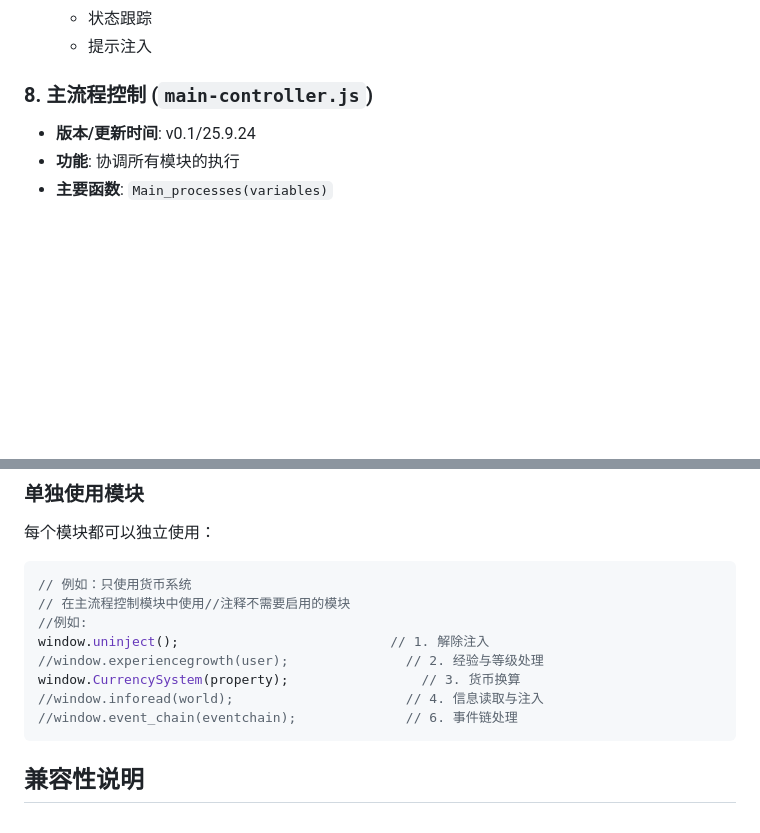
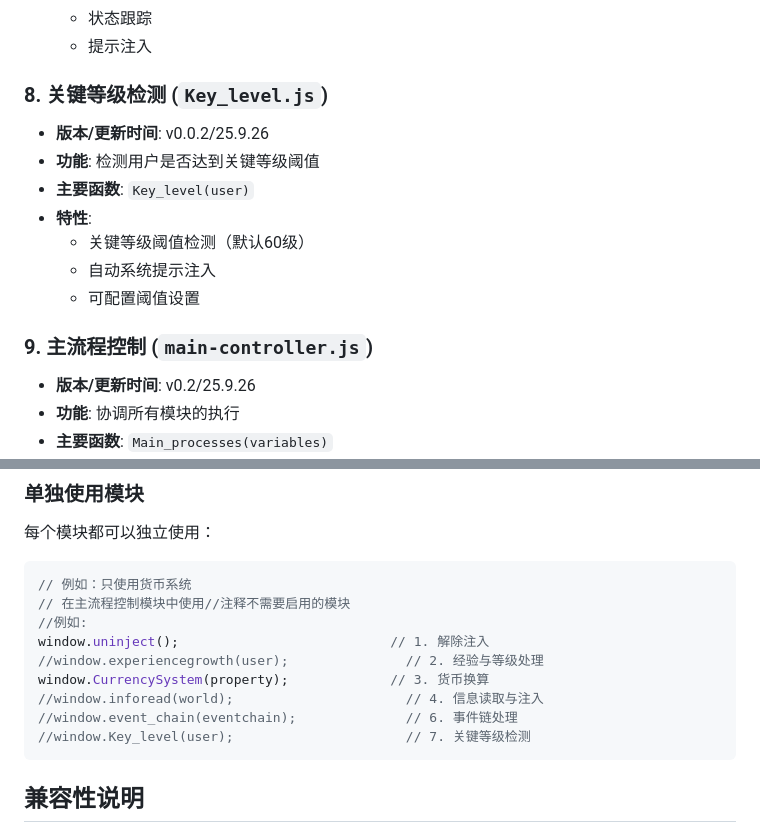
Before and after one commit to Hilothea/Automated-script-for-destined-journey, a Markdown page: README.md, 2 parts joined by grey strips. GitHub-like rendering; blank space fills up the shorter version.

````diff
--- a/README.md
+++ b/README.md
@@ -70,8 +70,17 @@
   - 状态跟踪
   - 提示注入
 
-### 8. 主流程控制 (`main-controller.js`)
-- **版本/更新时间**: v0.1/25.9.24
+### 8. 关键等级检测 (`Key_level.js`)
+- **版本/更新时间**: v0.0.2/25.9.26
+- **功能**: 检测用户是否达到关键等级阈值
+- **主要函数**: `Key_level(user)`
+- **特性**:
+  - 关键等级阈值检测（默认60级）
+  - 自动系统提示注入
+  - 可配置阈值设置
+
+### 9. 主流程控制 (`main-controller.js`)
+- **版本/更新时间**: v0.2/25.9.26
 - **功能**: 协调所有模块的执行
 - **主要函数**: `Main_processes(variables)`
 - **特性**:
@@ -90,9 +99,10 @@
 //例如:
 window.uninject();                           // 1. 解除注入
 //window.experiencegrowth(user);               // 2. 经验与等级处理
-window.CurrencySystem(property);                 // 3. 货币换算
+window.CurrencySystem(property);             // 3. 货币换算
 //window.inforead(world);                      // 4. 信息读取与注入
 //window.event_chain(eventchain);              // 6. 事件链处理
+//window.Key_level(user);                      // 7. 关键等级检测
 ```
 
 ## 兼容性说明
````
